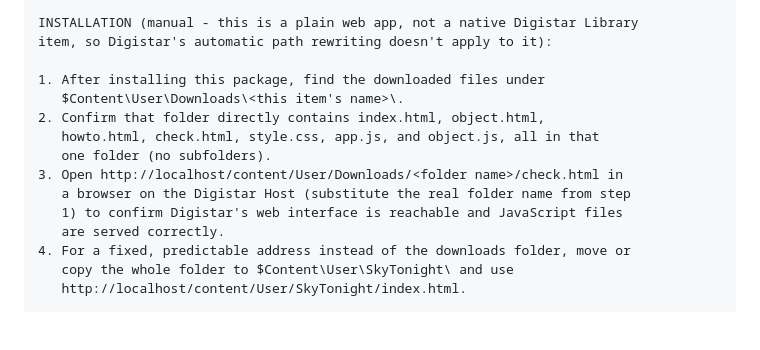
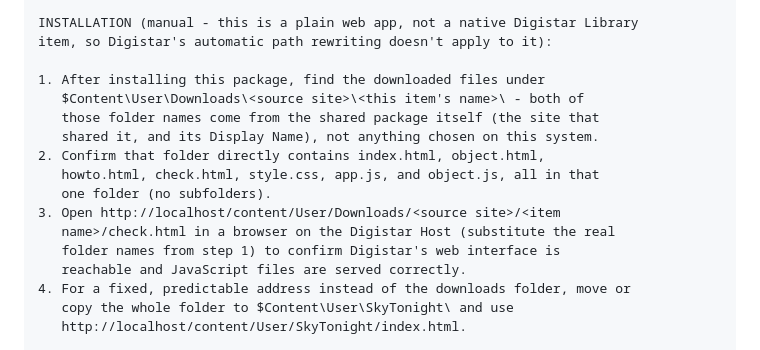
Before and after one commit to jamesknight627/ObservationPlanner, a Markdown page: README.md, the part around the change. GitHub-like rendering; blank space fills up the shorter version.

Commit message:
Correct the Cloud Library download path to include the source site
Per direct confirmation: downloaded items land under
$Content\User\Downloads\<source site>\<item name>\, not just
$Content\User\Downloads\<item name>\ as previously documented. Both
folder names are pulled from the shared package's own metadata (the
sharing site, and the item's Display Name) rather than anything chosen
on the receiving system, but Digistar still won't find them without
that extra <source site> segment in the path.

This is a path-documentation correction only; it doesn't change the
underlying fix (bundling before sharing) since the broken ES module
import still points at a "Packages" folder, a different top-level
location from "Downloads" that nothing reconciles automatically.

Co-Authored-By: Claude Sonnet 5 <noreply@anthropic.com>
Claude-Session: https://claude.ai/code/session_019dg4GdLx2u64S3oZd3AyTY

```diff
--- a/README.md
+++ b/README.md
@@ -263,14 +263,16 @@ INSTALLATION (manual - this is a plain web app, not a native Digistar Library
 item, so Digistar's automatic path rewriting doesn't apply to it):
 
 1. After installing this package, find the downloaded files under
-   $Content\User\Downloads\<this item's name>\.
+   $Content\User\Downloads\<source site>\<this item's name>\ - both of
+   those folder names come from the shared package itself (the site that
+   shared it, and its Display Name), not anything chosen on this system.
 2. Confirm that folder directly contains index.html, object.html,
    howto.html, check.html, style.css, app.js, and object.js, all in that
    one folder (no subfolders).
-3. Open http://localhost/content/User/Downloads/<folder name>/check.html in
-   a browser on the Digistar Host (substitute the real folder name from step
-   1) to confirm Digistar's web interface is reachable and JavaScript files
-   are served correctly.
+3. Open http://localhost/content/User/Downloads/<source site>/<item
+   name>/check.html in a browser on the Digistar Host (substitute the real
+   folder names from step 1) to confirm Digistar's web interface is
+   reachable and JavaScript files are served correctly.
 4. For a fixed, predictable address instead of the downloads folder, move or
    copy the whole folder to $Content\User\SkyTonight\ and use
    http://localhost/content/User/SkyTonight/index.html.
```
